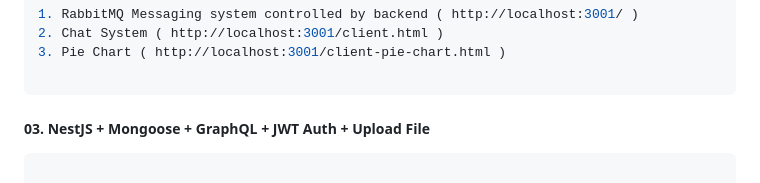
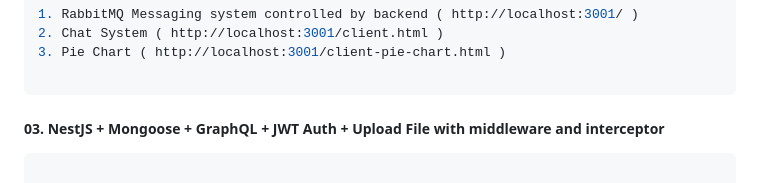
Before and after one commit to prasenjit1011/nestjsmongodb, a Markdown page: README.md, the part around the change. GitHub-like rendering.

Commit message:
Middleware and Interceptor

````diff
--- a/README.md
+++ b/README.md
@@ -30,7 +30,7 @@
 
 ```
 
-#####  03. NestJS + Mongoose + GraphQL + JWT Auth + Upload File
+#####  03. NestJS + Mongoose + GraphQL + JWT Auth + Upload File with middleware and interceptor
 ```bash
 
 ### 1.  Country <-> State <-> District <-> Company <-> Employee
````
